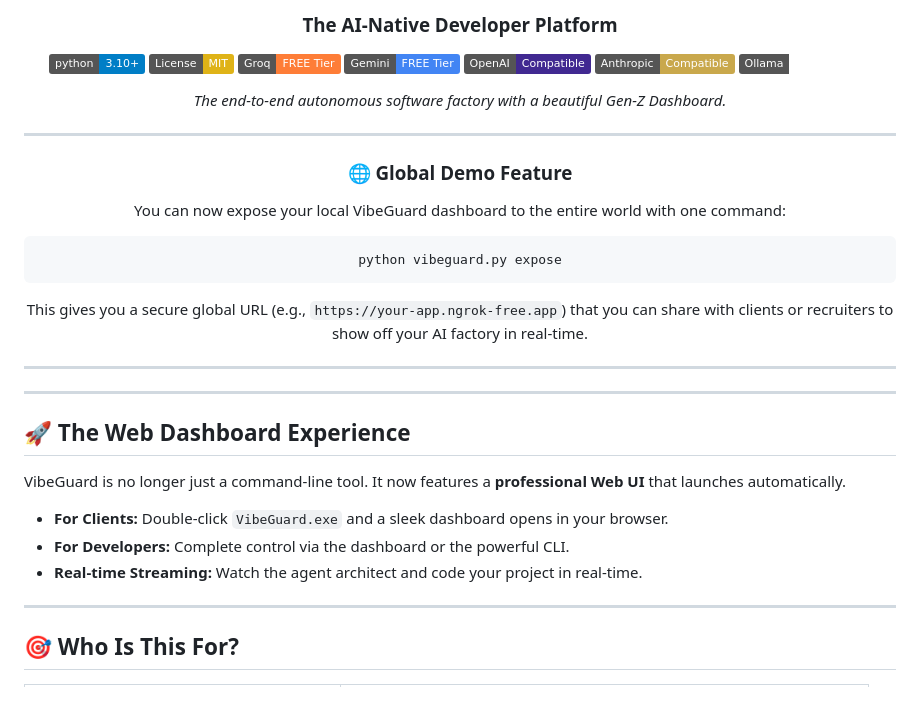
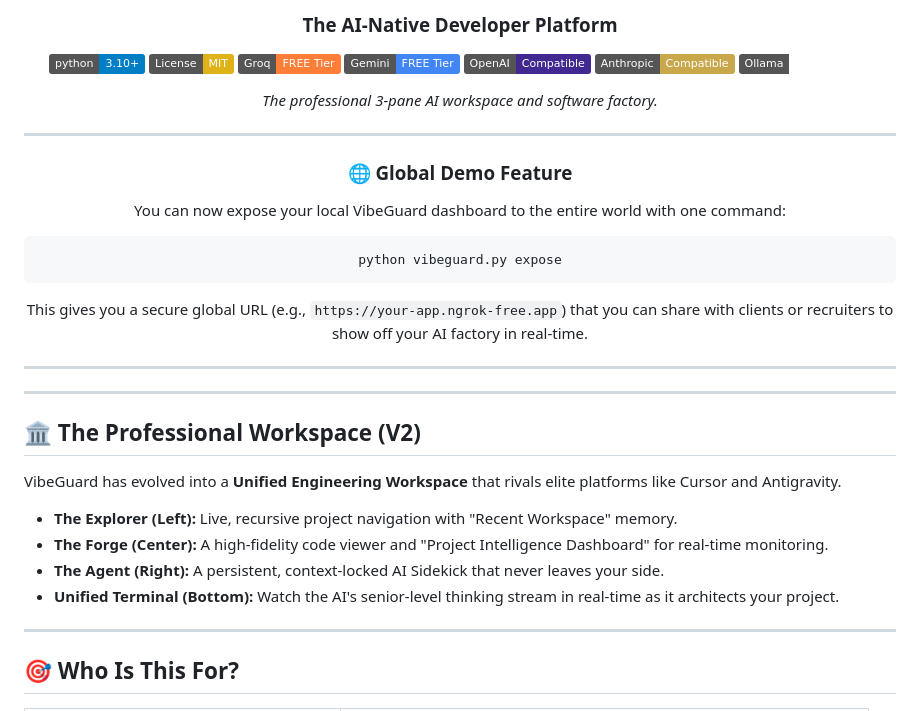
Before and after one commit to 20omkale/vibeguard, a Markdown page: README.md, the part around the change. Rendered like a GitHub page; badges without logos.

Commit message:
docs: update readme to reflect professional workspace v2 architecture

```diff
--- a/README.md
+++ b/README.md
@@ -11,7 +11,7 @@
 [![Anthropic](https://img.shields.io/badge/Anthropic-Compatible-C9A84C.svg)](https://anthropic.com)
 [![Ollama](https://img.shields.io/badge/Ollama-Offline%20Mode-white.svg)](https://ollama.com)
 
-*The end-to-end autonomous software factory with a beautiful Gen-Z Dashboard.*
+*The professional 3-pane AI workspace and software factory.*
 
 ---
 
@@ -28,13 +28,14 @@ This gives you a secure global URL (e.g., `https://your-app.ngrok-free.app`) tha
 
 ---
 
-## 🚀 The Web Dashboard Experience
+## 🏛️ The Professional Workspace (V2)
 
-VibeGuard is no longer just a command-line tool. It now features a **professional Web UI** that launches automatically.
+VibeGuard has evolved into a **Unified Engineering Workspace** that rivals elite platforms like Cursor and Antigravity.
 
-- **For Clients:** Double-click `VibeGuard.exe` and a sleek dashboard opens in your browser.
-- **For Developers:** Complete control via the dashboard or the powerful CLI.
-- **Real-time Streaming:** Watch the agent architect and code your project in real-time.
+- **The Explorer (Left):** Live, recursive project navigation with "Recent Workspace" memory.
+- **The Forge (Center):** A high-fidelity code viewer and "Project Intelligence Dashboard" for real-time monitoring.
+- **The Agent (Right):** A persistent, context-locked AI Sidekick that never leaves your side.
+- **Unified Terminal (Bottom):** Watch the AI's senior-level thinking stream in real-time as it architects your project.
 
 ---
 
```
